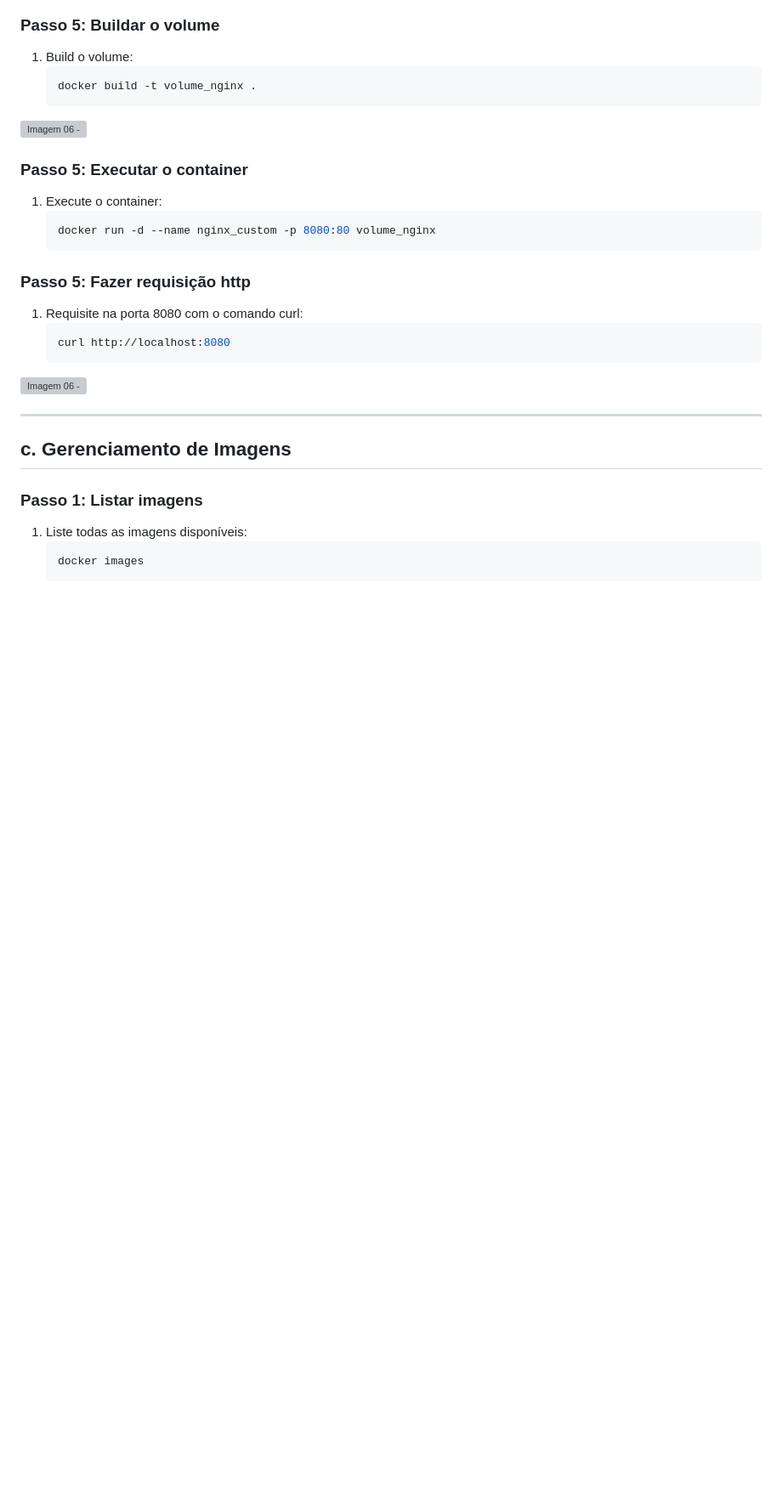
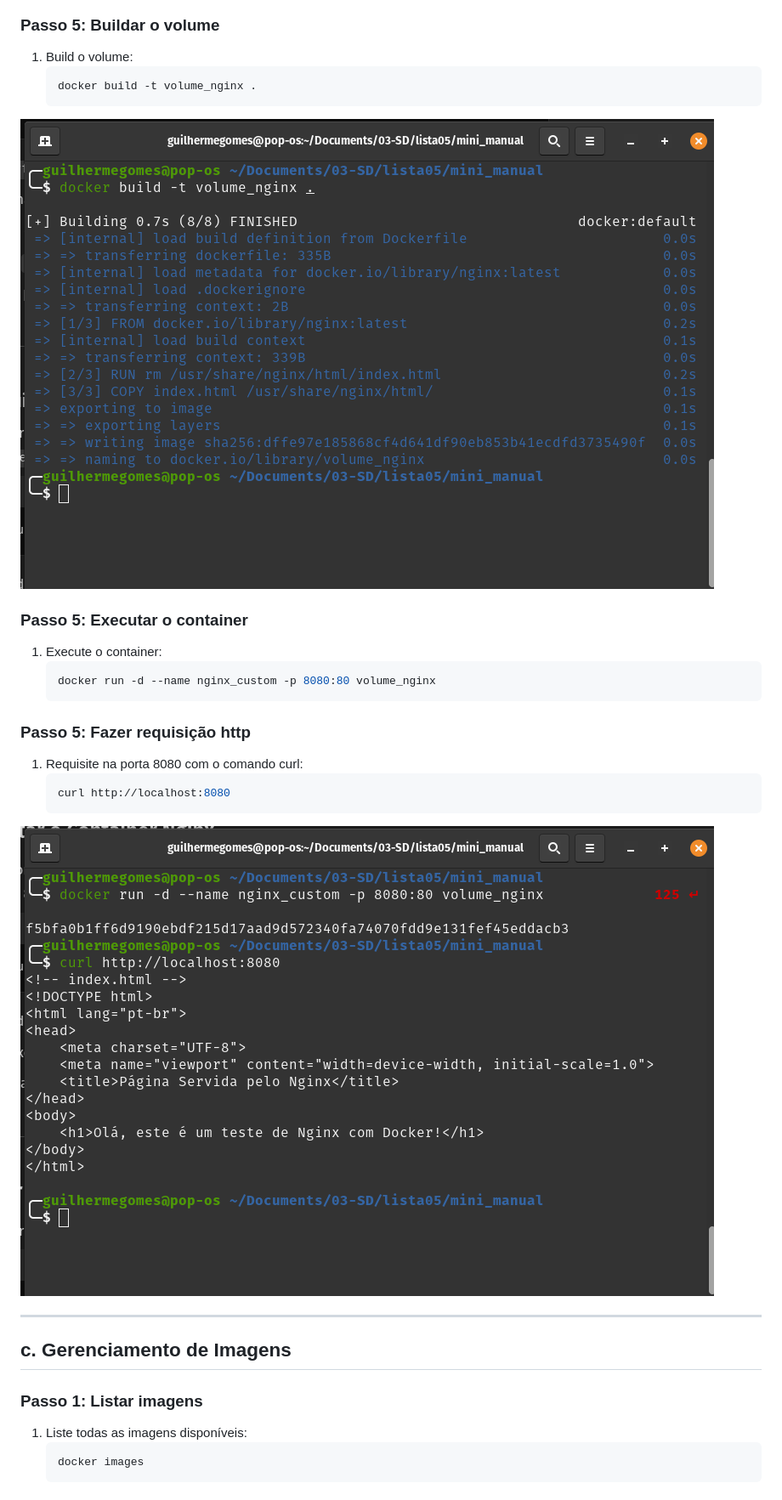
Before and after one commit to ggomes12/mini-manual-docker, a Markdown page: README.md, the part around one of its changes. Shown at 85% size. Rendered like a GitHub page; blank space fills up the shorter version; grey boxes are pictures that could not be loaded.

````diff
--- a/README.md
+++ b/README.md
@@ -218,7 +218,7 @@ O gerenciamento de imagens no Docker refere-se ao processo de criar, listar, exc
     docker build -t volume_nginx .
     ```
 
-![Imagem 06 - ](/home/guilhermegomes/Documents/03-SD/lista05/07.png)
+![Imagem 06 - ](/img/07.png)
 
 
 ### Passo 5: Executar o container
@@ -233,7 +233,7 @@ O gerenciamento de imagens no Docker refere-se ao processo de criar, listar, exc
     curl http://localhost:8080
     ```
 
-![Imagem 06 - ](/home/guilhermegomes/Documents/03-SD/lista05/08.png)
+![Imagem 06 - ](/img/08.png)
 
 
 ---
````
Also changed, not shown: other parts of README.md (+8 -8 lines).
